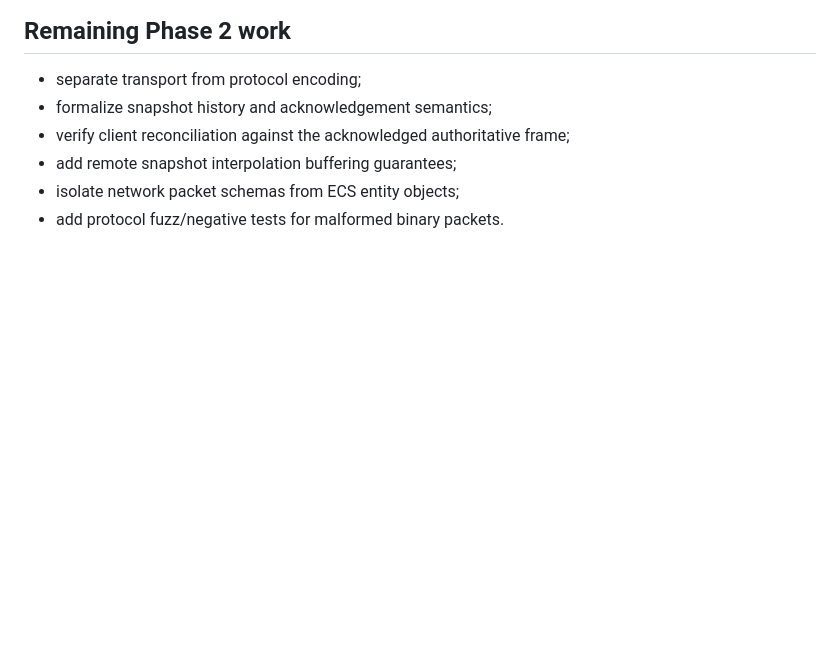
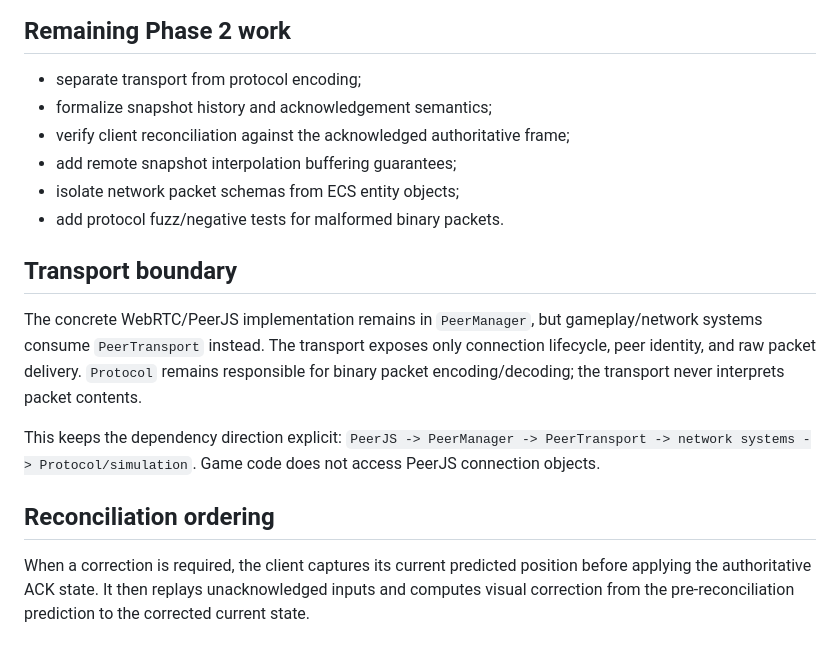
Before and after one commit to AminBrave/browser-fps-p2p, a Markdown page: docs/architecture/PHASE-2-NETWORKING.md, the part around the change. Drawn GitHub-style; blank space fills up the shorter version.

Commit message:
docs: document transport and reconciliation boundaries

```diff
--- a/docs/architecture/PHASE-2-NETWORKING.md
+++ b/docs/architecture/PHASE-2-NETWORKING.md
@@ -74,3 +74,14 @@ The timeline rejects stale snapshots and bounds history. Sampling uses a render-
 - add remote snapshot interpolation buffering guarantees;
 - isolate network packet schemas from ECS entity objects;
 - add protocol fuzz/negative tests for malformed binary packets.
+
+
+## Transport boundary
+
+The concrete WebRTC/PeerJS implementation remains in `PeerManager`, but gameplay/network systems consume `PeerTransport` instead. The transport exposes only connection lifecycle, peer identity, and raw packet delivery. `Protocol` remains responsible for binary packet encoding/decoding; the transport never interprets packet contents.
+
+This keeps the dependency direction explicit: `PeerJS -> PeerManager -> PeerTransport -> network systems -> Protocol/simulation`. Game code does not access PeerJS connection objects.
+
+## Reconciliation ordering
+
+When a correction is required, the client captures its current predicted position before applying the authoritative ACK state. It then replays unacknowledged inputs and computes visual correction from the pre-reconciliation prediction to the corrected current state.
```
